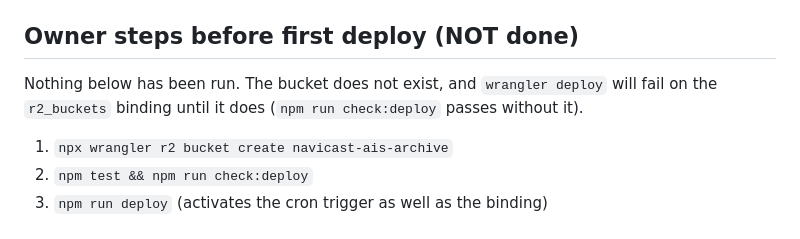
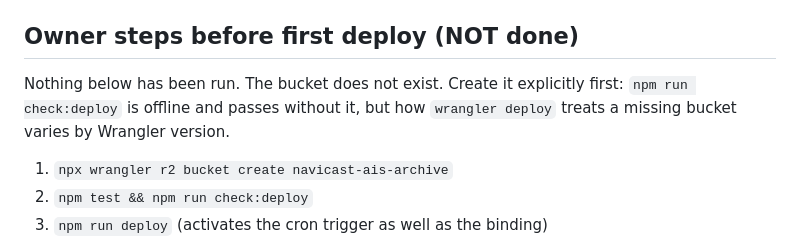
Before and after one commit to imaddde867/NaviCast, a Markdown page: docs/evaluation.md, the part around the change. GitHub-like rendering.

Commit message:
docs: soften missing-bucket deploy note

```diff
--- a/docs/evaluation.md
+++ b/docs/evaluation.md
@@ -36,7 +36,7 @@ Observations are deduplicated by `(mmsi, timestampExternal)`. For each observati
 
 ## Owner steps before first deploy (NOT done)
 
-Nothing below has been run. The bucket does not exist, and `wrangler deploy` will fail on the `r2_buckets` binding until it does (`npm run check:deploy` passes without it).
+Nothing below has been run. The bucket does not exist. Create it explicitly first: `npm run check:deploy` is offline and passes without it, but how `wrangler deploy` treats a missing bucket varies by Wrangler version.
 
 1. `npx wrangler r2 bucket create navicast-ais-archive`
 2. `npm test && npm run check:deploy`
```
